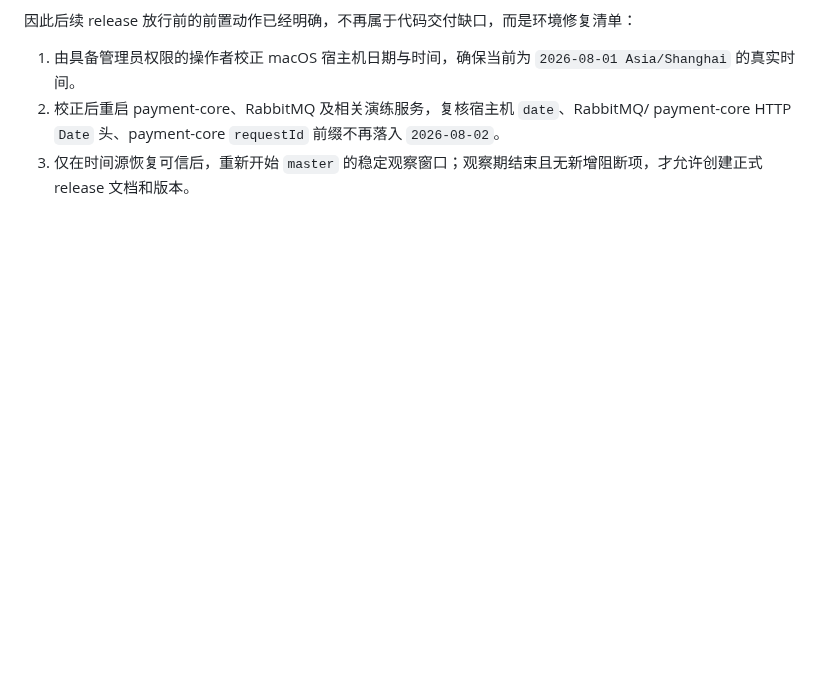
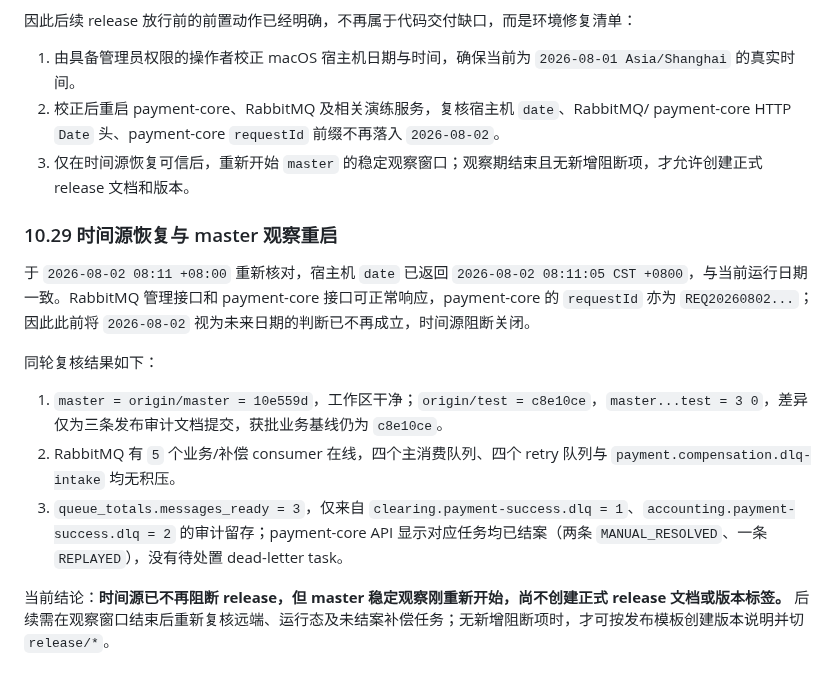
Before and after one commit to 2074623967/Housekeeping, a Markdown page: docs/集成交付门禁审计.md, the part around the change. Rendered like a GitHub page; blank space fills up the shorter version.

Commit message:
docs(release): restart master observation on trusted time

```diff
--- a/docs/集成交付门禁审计.md
+++ b/docs/集成交付门禁审计.md
@@ -581,3 +581,15 @@ Repository: /Users/abc123/apache-maven-3.9.16/repository
 1. 由具备管理员权限的操作者校正 macOS 宿主机日期与时间，确保当前为 `2026-08-01 Asia/Shanghai` 的真实时间。
 2. 校正后重启 payment-core、RabbitMQ 及相关演练服务，复核宿主机 `date`、RabbitMQ/ payment-core HTTP `Date` 头、payment-core `requestId` 前缀不再落入 `2026-08-02`。
 3. 仅在时间源恢复可信后，重新开始 `master` 的稳定观察窗口；观察期结束且无新增阻断项，才允许创建正式 release 文档和版本。
+
+### 10.29 时间源恢复与 master 观察重启
+
+于 `2026-08-02 08:11 +08:00` 重新核对，宿主机 `date` 已返回 `2026-08-02 08:11:05 CST +0800`，与当前运行日期一致。RabbitMQ 管理接口和 payment-core 接口可正常响应，payment-core 的 `requestId` 亦为 `REQ20260802...`；因此此前将 `2026-08-02` 视为未来日期的判断已不再成立，时间源阻断关闭。
+
+同轮复核结果如下：
+
+1. `master = origin/master = 10e559d`，工作区干净；`origin/test = c8e10ce`，`master...test = 3 0`，差异仅为三条发布审计文档提交，获批业务基线仍为 `c8e10ce`。
+2. RabbitMQ 有 `5` 个业务/补偿 consumer 在线，四个主消费队列、四个 retry 队列与 `payment.compensation.dlq-intake` 均无积压。
+3. `queue_totals.messages_ready = 3`，仅来自 `clearing.payment-success.dlq = 1`、`accounting.payment-success.dlq = 2` 的审计留存；payment-core API 显示对应任务均已结案（两条 `MANUAL_RESOLVED`、一条 `REPLAYED`），没有待处置 dead-letter task。
+
+当前结论：**时间源已不再阻断 release，但 master 稳定观察刚重新开始，尚不创建正式 release 文档或版本标签。** 后续需在观察窗口结束后重新复核远端、运行态及未结案补偿任务；无新增阻断项时，才可按发布模板创建版本说明并切 `release/*`。
```
Also changed, not shown: docs/2026-07-31-预发布检查清单.md (+7 -7 lines).
